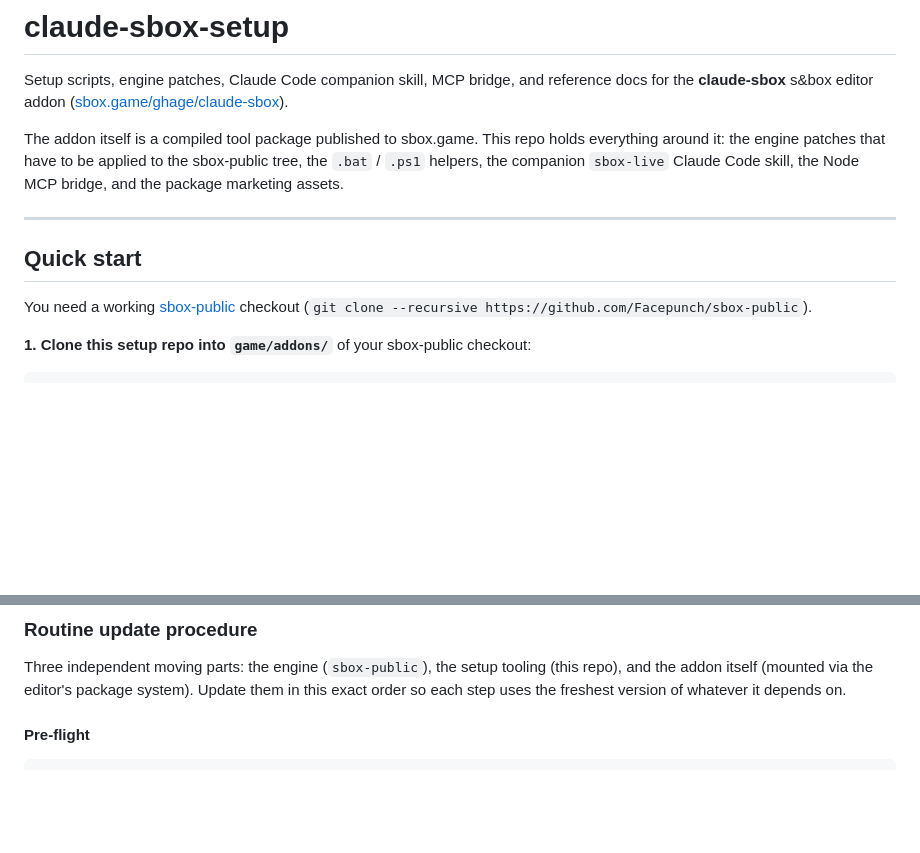
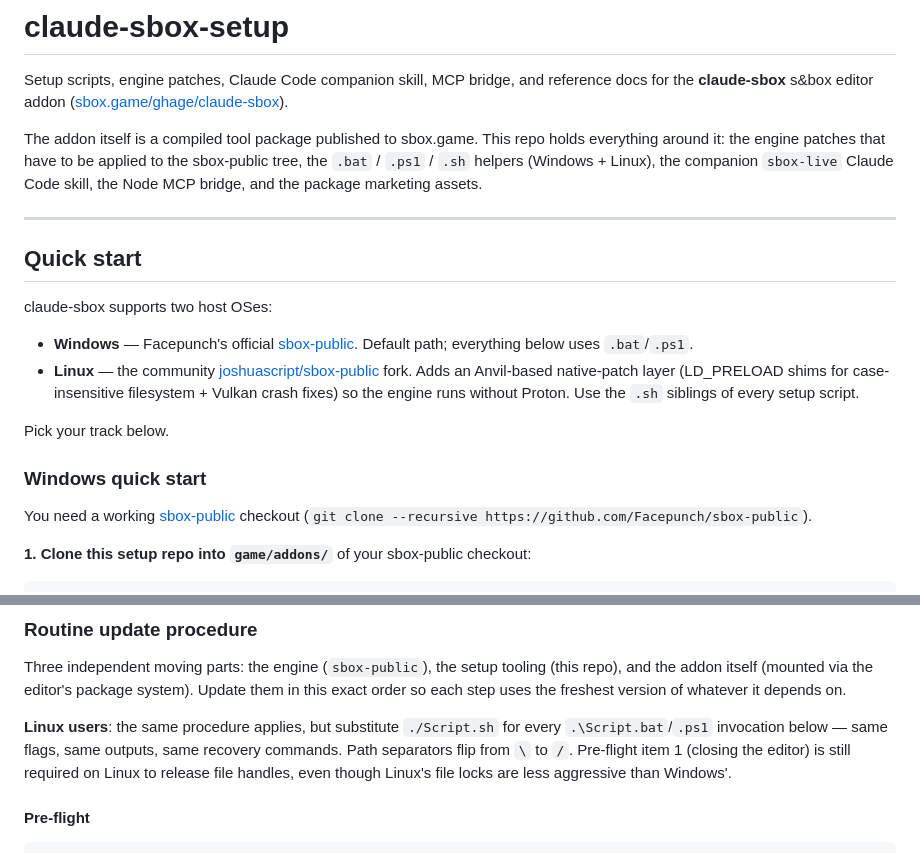
Before and after one commit to coffeegrind123/claude-sbox-setup, a Markdown page: README.md, 2 parts joined by grey strips. GitHub-like rendering; blank space fills up the shorter version.

```diff
--- a/README.md
+++ b/README.md
@@ -2,11 +2,20 @@
 
 Setup scripts, engine patches, Claude Code companion skill, MCP bridge, and reference docs for the **claude-sbox** s&box editor addon ([sbox.game/ghage/claude-sbox](https://sbox.game/ghage/claude-sbox)).
 
-The addon itself is a compiled tool package published to sbox.game. This repo holds everything around it: the engine patches that have to be applied to the sbox-public tree, the `.bat` / `.ps1` helpers, the companion `sbox-live` Claude Code skill, the Node MCP bridge, and the package marketing assets.
+The addon itself is a compiled tool package published to sbox.game. This repo holds everything around it: the engine patches that have to be applied to the sbox-public tree, the `.bat` / `.ps1` / `.sh` helpers (Windows + Linux), the companion `sbox-live` Claude Code skill, the Node MCP bridge, and the package marketing assets.
 
 ---
 
 ## Quick start
+
+claude-sbox supports two host OSes:
+
+- **Windows** — Facepunch's official [sbox-public](https://github.com/Facepunch/sbox-public). Default path; everything below uses `.bat`/`.ps1`.
+- **Linux** — the community [joshuascript/sbox-public](https://github.com/joshuascript/sbox-public) fork. Adds an Anvil-based native-patch layer (LD_PRELOAD shims for case-insensitive filesystem + Vulkan crash fixes) so the engine runs without Proton. Use the `.sh` siblings of every setup script.
+
+Pick your track below.
+
+### Windows quick start
 
 You need a working [sbox-public](https://github.com/Facepunch/sbox-public) checkout (`git clone --recursive https://github.com/Facepunch/sbox-public`).
 
@@ -102,6 +164,8 @@ Setup applies eleven patches to your sbox-public tree (all reversible, all shipp
 ### Routine update procedure
 
 Three independent moving parts: the engine (`sbox-public`), the setup tooling (this repo), and the addon itself (mounted via the editor's package system). Update them in this exact order so each step uses the freshest version of whatever it depends on.
+
+**Linux users**: the same procedure applies, but substitute `./Script.sh` for every `.\Script.bat`/`.ps1` invocation below — same flags, same outputs, same recovery commands. Path separators flip from `\` to `/`. Pre-flight item 1 (closing the editor) is still required on Linux to release file handles, even though Linux's file locks are less aggressive than Windows'.
 
 #### Pre-flight
 
```
Also changed, not shown: other parts of README.md (+53 -0 lines).
